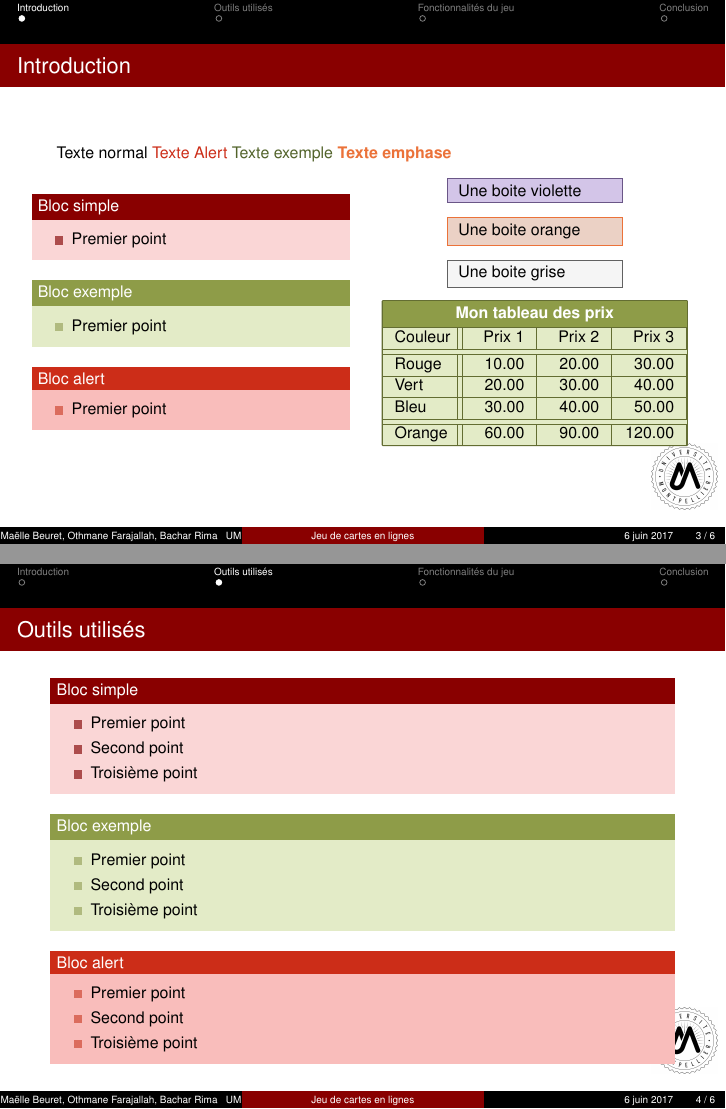
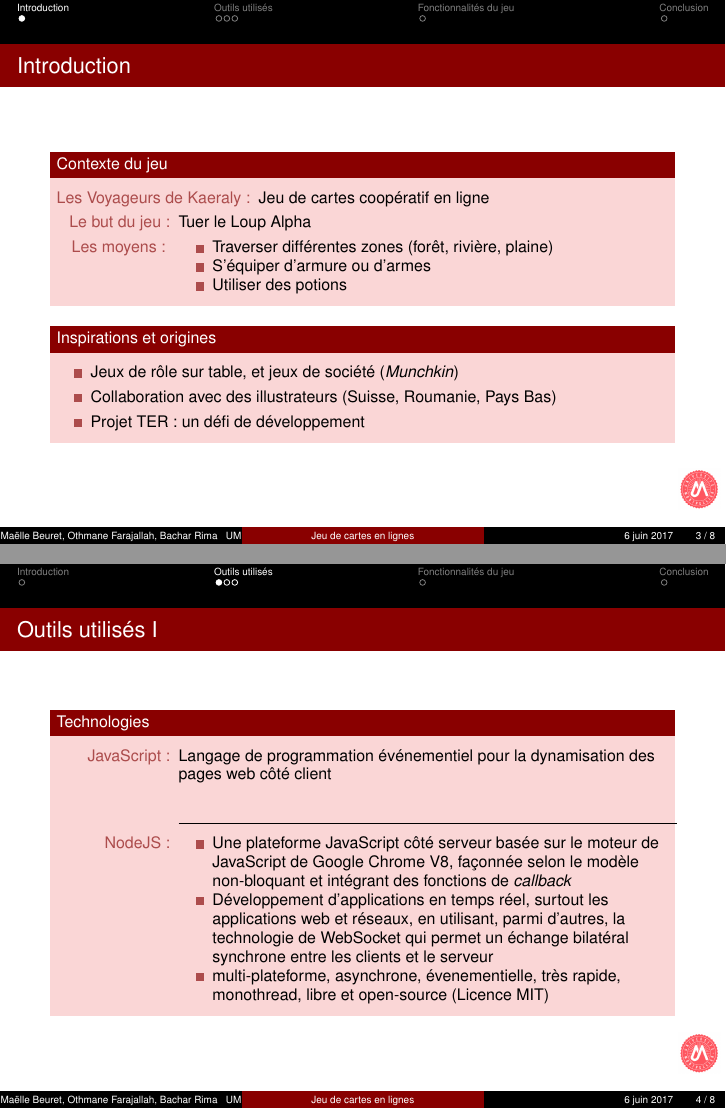
Before and after one commit to MaelleB/Card-game-project, LaTeX slides (Presentation/main.tex): pages 3 and 4 of 6 before the commit and pages 10 and 14 of 24 after it, joined at a grey line. Compiled offline with pdfLaTeX.

Commit message:
Presentation: introduction et outils utilisés

```diff
--- a/Presentation/main.tex
+++ b/Presentation/main.tex
@@ -55,60 +39,66 @@
+  \section{Introduction}
+  \begin{frame}{Introduction}
+    \begin{block}{Contexte du jeu}
+      \begin{description}
+        \item [Les Voyageurs de Kaeraly :]{Jeu de cartes coopératif en ligne}
+        \pause
+        \item [Le but du jeu :]{Tuer le Loup Alpha}
+        \pause
+        \item [Les moyens : ]{
+          \begin{itemize}
+            \item {Traverser différentes zones (forêt, rivière, plaine)}
+            \pause
+            \item {S'équiper d'armure ou d'armes}
+            \pause
+            \item {Utiliser des potions}
+            \pause
+          \end{itemize}
+        }
+      \end{description}
+    \end{block}
 
-
-
-\section{Introduction}
-
-\begin{frame}{Introduction}
-Texte normal \alert{Texte Alert}  \exemple{Texte exemple} \emph{Texte emphase}
-
-\begin{columns}
-
-\begin{column}{0.5\textwidth}
-\begin{block}{Bloc simple}
+    \begin{block}{Inspirations et origines}
       \begin{itemize}
-\item Premier point
+        \item {Jeux de rôle sur table, et jeux de société (\textit{Munchkin})}
+        \pause
+        \item {Collaboration avec des illustrateurs (Suisse, Roumanie, Pays Bas)}
+        \pause
+        \item {Projet TER : un défi de développement}
       \end{itemize}
     \end{block}
-
-\begin{exampleblock}{Bloc exemple}
-\begin{itemize}
-\item Premier point
-\end{itemize}
-\end{exampleblock}
-
-\begin{alertblock}{Bloc alert}
-\begin{itemize}
-\item Premier point
-\end{itemize}
-\end{alertblock}
-
-\end{column}
-
-\begin{column}{0.5\textwidth}
-\boiteviolette{
-Une boite violette
-}
-
-\boiteorange{
-Une boite orange
-}
-
-\boitegrise{
-Une boite grise
-}
-
-
-
-\begin{tcolorbox}[tabvert,tabularx={X||Y|Y|Y|Y||Y}, boxrule=0.5pt, title=Mon tableau des prix]
-Couleur & Prix 1  & Prix 2  & Prix 3 \\\hline\hline
-Rouge   & 10.00   & 20.00   &  30.00 \\\hline
-Vert    & 20.00   & 30.00   &  40.00  \\\hline
-Bleu    & 30.00   & 40.00   &  50.00 \\\hline\hline
-Orange  & 60.00   & 90.00   & 120.00
-\end{tcolorbox}
-
-\end{column}
-
-\end{columns}
   \end{frame}
 
+  %=======================OUTILS UTILISÉS========================%
+  \section{Outils utilisés}
+  \begin{frame}{Outils utilisés I}
+    \begin{block}{Technologies}
+      \begin{description}
+        \item [JavaScript :]{
+        Langage de programmation événementiel pour la dynamisation des pages web côté client
+        }
+        \pause
+        \begin{center}
+          \line(1,0){250}
+        \end{center}
+        \item [NodeJS :]{
+          \begin{itemize}
+            \item {Une plateforme JavaScript côté serveur basée sur le moteur de JavaScript de Google Chrome V8, façonnée selon le modèle non-bloquant et intégrant des fonctions de \textit{callback}}
+            \pause
+            \item {Développement d'applications en temps réel, surtout les applications web et réseaux, en utilisant, parmi d'autres, la technologie de WebSocket qui permet un échange bilatéral synchrone entre les clients et le serveur}
+            \pause
+            \item {multi-plateforme, asynchrone, évenementielle, très rapide, monothread, libre et open-source (Licence MIT)}
+          \end{itemize}
+        }
+      \end{description}
+    \end{block}
+  \end{frame}
 
+  \begin{frame}{Outils utilisés II}
+    \begin{block}{Technologies}
+      \begin{description}
+        \item[jQuery :] {
+          \begin{itemize}
+            \item {Une bibliothèque JavaScript libre et multi-plateforme permettant la dynamisation des pages web}
+            \pause
+            \item {Manipulation du DOM (\textit{Document Object Model})}
+            \pause
@@ -116,32 +138,71 @@ Orange  & 60.00   & 90.00   & 120.00
 
-\section{Outils utilisés}
+  % \begin{exampleblock}{Bloc exemple}
+  % \begin{itemize}
+  % \item Premier point
+  % \item Second point
+  % \item Troisième point
+  % \end{itemize}
+  % \end{exampleblock}
+  %
+  % \begin{alertblock}{Bloc alert}
+  % \begin{itemize}
+  % \item Premier point
+  % \item Second point
+  % \item Troisième point
+  % \end{itemize}
+  % \end{alertblock}
 
-\begin{frame}{Outils utilisés}
+%Texte normal \alert{Texte Alert}  \exemple{Texte exemple} \emph{Texte emphase}
 
-\begin{block}{Bloc simple}
-\begin{itemize}
-\item Premier point
-\item Second point
-\item Troisième point
-\end{itemize}
-\end{block}
-
-\begin{exampleblock}{Bloc exemple}
-\begin{itemize}
-\item Premier point
-\item Second point
-\item Troisième point
-\end{itemize}
-\end{exampleblock}
-
-\begin{alertblock}{Bloc alert}
-\begin{itemize}
-\item Premier point
-\item Second point
-\item Troisième point
-\end{itemize}
-\end{alertblock}
-\end{frame}
+% \begin{columns}
+%
+% \begin{column}{0.5\textwidth}
+% \begin{block}{Bloc simple}
+% \begin{itemize}
+% \item Premier point
+% \end{itemize}
+% \end{block}
+%
+% \begin{exampleblock}{Bloc exemple}
+% \begin{itemize}
+% \item Premier point
+% \end{itemize}
+% \end{exampleblock}
+%
+% \begin{alertblock}{Bloc alert}
+% \begin{itemize}
+% \item Premier point
+% \end{itemize}
+% \end{alertblock}
+%
+% \end{column}
+%
+% \begin{column}{0.5\textwidth}
+% \boiteviolette{
+% Une boite violette
+% }
+%
+% \boiteorange{
+% Une boite orange
+% }
+%
+% \boitegrise{
+% Une boite grise
+% }
+%
+%
+%
+% \begin{tcolorbox}[tabvert,tabularx={X||Y|Y|Y|Y||Y}, boxrule=0.5pt, title=Mon tableau des prix]
+% Couleur & Prix 1  & Prix 2  & Prix 3 \\\hline\hline
+% Rouge   & 10.00   & 20.00   &  30.00 \\\hline
+% Vert    & 20.00   & 30.00   &  40.00  \\\hline
+% Bleu    & 30.00   & 40.00   &  50.00 \\\hline\hline
+% Orange  & 60.00   & 90.00   & 120.00
+% \end{tcolorbox}
+%
+% \end{column}
+%
+% \end{columns}
 
 
 \section{Fonctionnalités du jeu}
```
Also changed, not shown: Presentation/main.pdf, Presentation/umLogo.png (added), Presentation/main.tex (58 more changed lines). Lines whose indentation alone changed are shown as unchanged.
